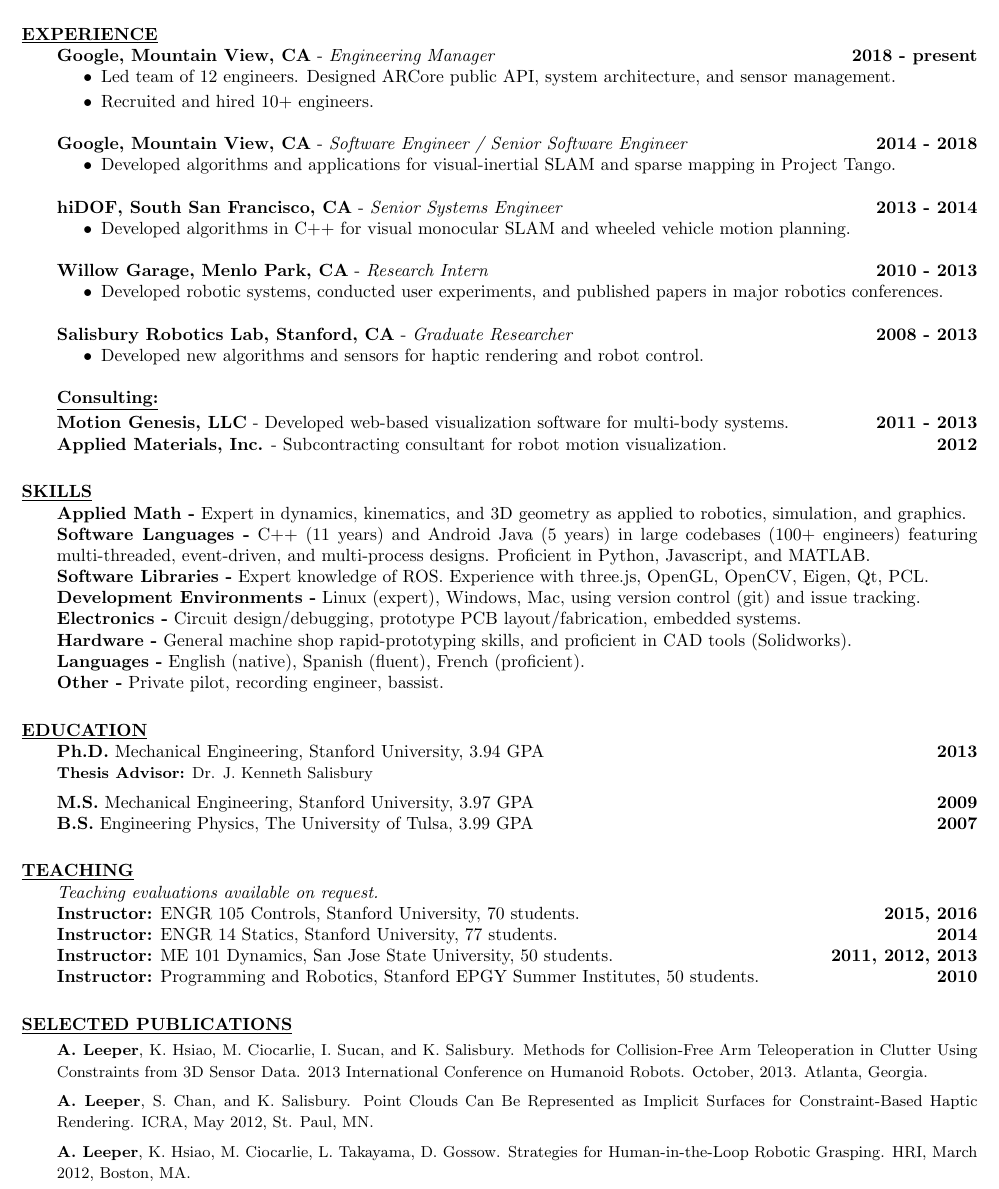
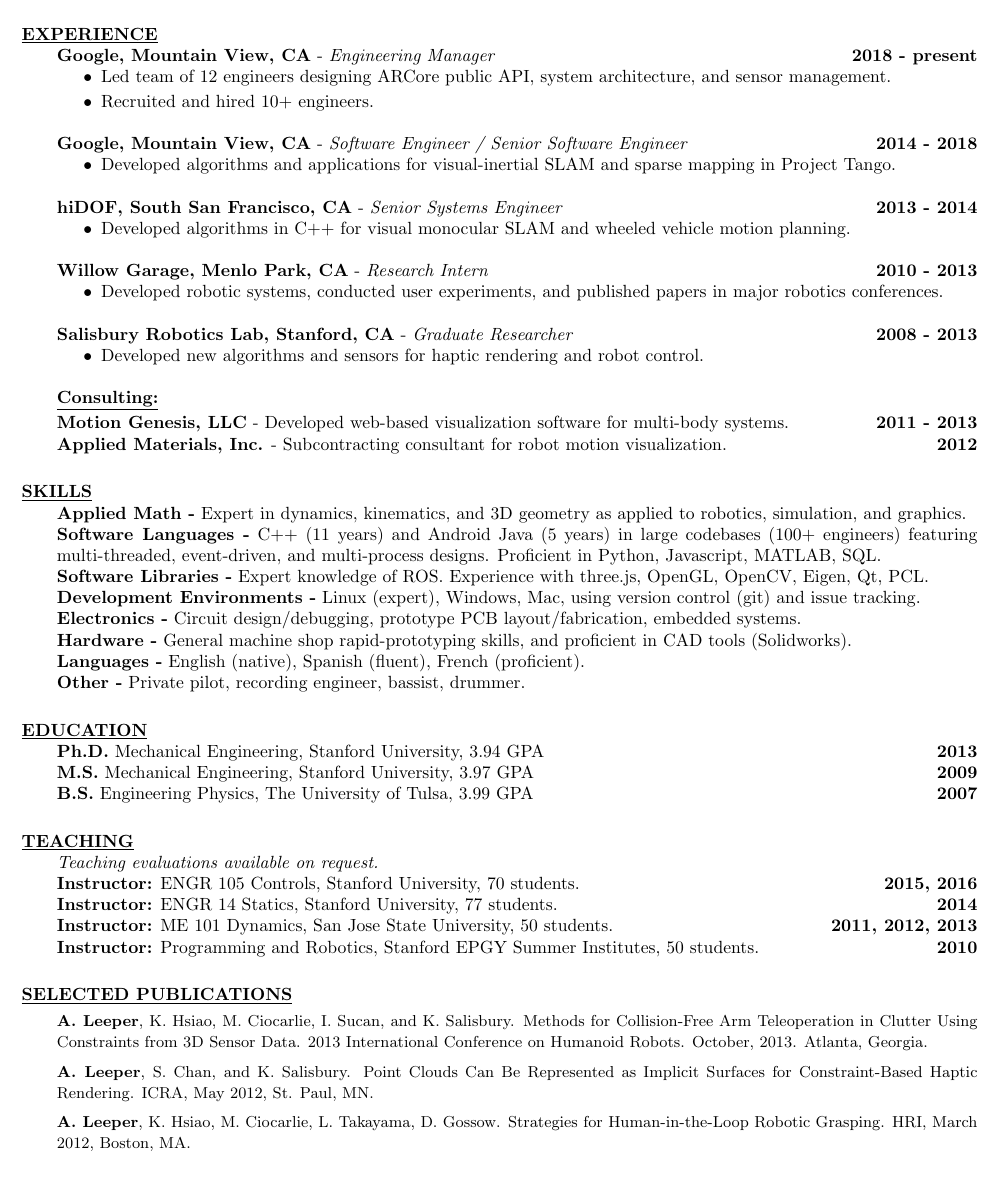
Before and after one commit to aleeper/cv, a LaTeX CV (LeeperCV.tex): part of the page, cut so that both start at the same text. Compiled offline with pdfLaTeX.

Commit message:
more updates

```diff
--- a/LeeperCV.tex
+++ b/LeeperCV.tex
@@ -70,8 +70,8 @@
 {\bf Google, Mountain View, CA} - \emph{Engineering Manager}
   \hfill \textbf{2018 - present}
   \begin{compactlist}
-    \item Led team of 12 engineers. Designed ARCore public API, system architecture, and
-      sensor management.
+    \item Led team of 12 engineers designing ARCore public API,
+      system architecture, and sensor management.
     \item Recruited and hired 10+ engineers.
   \end{compactlist}
   %
@@ -103,16 +103,16 @@
     %  application.
     %  , which saw extensive use by other researchers and formed a major
     %  component of the \textit{Robots for Humanity} project.
-    \ResumeOnly{
+    %\ResumeOnly{
       \item Developed robotic systems, conducted user experiments,
         and published papers in major robotics conferences.
-    }
-    \CVOnly{
-      \item Developed novel optimization-based controller and user interfaces for
-        assisted collision-free teleoperation.
-      \item Conducted user experiments and authored papers published in major
-        robotics conferences.
-    }
+    %}
+    %\CVOnly{
+    %  \item Developed novel optimization-based controller and user interfaces for
+    %    assisted collision-free teleoperation.
+    %  \item Conducted user experiments and authored papers published in major
+    %    robotics conferences.
+    %}
     %\item Authored new ROS packages for 6-DOF/haptic user interaction and
     %  robot teleoperation.
   \end{compactlist}
@@ -122,9 +122,9 @@
   %\hfill \textbf{Aug. `08 - June `13}
   \begin{compactlist}
     \item Developed new algorithms and sensors for haptic rendering and robot control.
-    \CVOnly{\item Implemented miniature stereo camera for robot gripper.
-      %(PCB design, mechanical hardware prototyping).
-    }
+    % \CVOnly{\item Implemented miniature stereo camera for robot gripper.
+    %   %(PCB design, mechanical hardware prototyping).
+    % }
   \end{compactlist}
   %
 \CVOnly{
@@ -132,7 +132,7 @@
   \hfill \textbf{2006 - 2007}
   %\hfill \textbf{March `06 - Feb. `07}
   \begin{compactlist}
-    \item Designed and implemented test procedures for IR and magnetic sensor products.
+    %\item Designed and implemented test procedures for IR and magnetic sensor products.
     \item Led redesign of a magnetic sensor product to reduce cost and simplify assembly.
   \end{compactlist}
 }
@@ -166,7 +166,7 @@
 Expert in dynamics, kinematics, and 3D geometry as applied to robotics, simulation, and graphics.
 \\[0.0pc]
 \textbf{Software Languages -}
-C++ (11 years) and Android Java (5 years) in large codebases (100+ engineers) featuring multi-threaded, event-driven, and multi-process designs. Proficient in Python, Javascript, and MATLAB.
+C++ (11 years) and Android Java (5 years) in large codebases (100+ engineers) featuring multi-threaded, event-driven, and multi-process designs. Proficient in Python, Javascript, MATLAB, SQL.
 \\[0.0pc]
 \textbf{Software Libraries -}
 Expert knowledge of ROS. Experience with three.js, OpenGL, OpenCV, Eigen, Qt, PCL.
@@ -180,17 +180,19 @@
 \textbf{Hardware -}
 General machine shop rapid-prototyping skills, and proficient in CAD tools (Solidworks).
 \\[0.0pc]\textbf{Languages -} English (native), Spanish (fluent), French (proficient).
-\\[0.0pc]\textbf{Other -} Private pilot, recording engineer, bassist.
+\\[0.0pc]\textbf{Other -} Private pilot, recording engineer, bassist, drummer.
 %
 %
 \section{\underline{EDUCATION}}
 \vspace{1.0pc}
 \textbf{Ph.D.} Mechanical Engineering, Stanford University, 3.94 GPA
 \hfill \textbf{2013}%
-{ {\small
-\\[0.0pc]{\bf Thesis Advisor:} Dr. J. Kenneth Salisbury
-%\\[0.0pc]{\bf Thesis:} Robot Telemanipulation in Unstructured Environments: Sensors, Algorithms, Interfaces.
-\\[-0.6pc]} }
+% { {\small
+% %\\[0.0pc]{\bf Thesis:} Robot Telemanipulation in Unstructured Environments:
+% %  Sensors, Algorithms, Interfaces.
+% %\\[0.0pc]{\bf Advisor:} J. Kenneth Salisbury
+% %  (Research Professor in Computer Science and Surgery)
+% \\[-0.6pc]} }
 %
 \\[0.0pc]\textbf{M.S.} Mechanical Engineering, Stanford University, 3.97 GPA \hfill  \textbf{2009}
 \\[0.0pc]\textbf{B.S.} Engineering Physics, The University of Tulsa, 3.99 GPA \hfill \textbf{2007}
```
